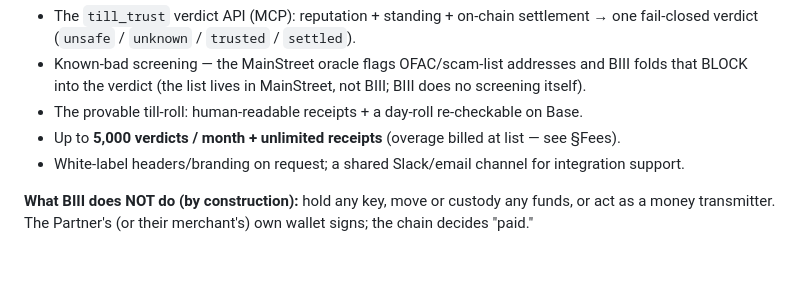
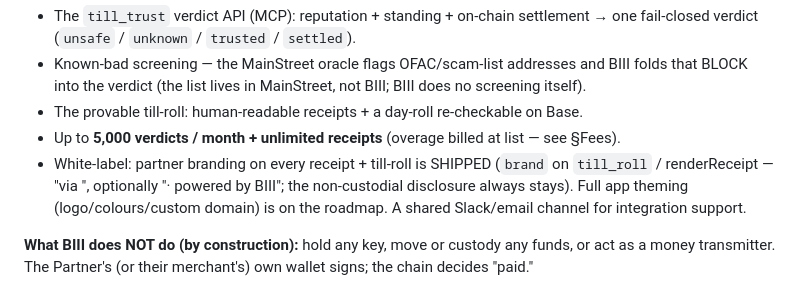
Before and after one commit to philpof102-svg/biii, a Markdown page: PILOT.md, the part around the change. Drawn GitHub-style; blank space fills up the shorter version.

Commit message:
docs(pilot): white-label is precise now — receipt/roll branding SHIPPED, full app theming roadmap

```diff
--- a/PILOT.md
+++ b/PILOT.md
@@ -38,7 +38,10 @@ because the product now passes it.*
   into the verdict (the list lives in MainStreet, not BIII; BIII does no screening itself).
 - The provable till-roll: human-readable receipts + a day-roll re-checkable on Base.
 - Up to **5,000 verdicts / month + unlimited receipts** (overage billed at list — see §Fees).
-- White-label headers/branding on request; a shared Slack/email channel for integration support.
+- White-label: partner branding on every receipt + till-roll is SHIPPED (`brand` on `till_roll` /
+  renderReceipt — "via <Partner>", optionally "· powered by BIII"; the non-custodial disclosure always
+  stays). Full app theming (logo/colours/custom domain) is on the roadmap. A shared Slack/email channel
+  for integration support.
 
 **What BIII does NOT do (by construction):** hold any key, move or custody any funds, or act as a
 money transmitter. The Partner's (or their merchant's) own wallet signs; the chain decides "paid."
```
